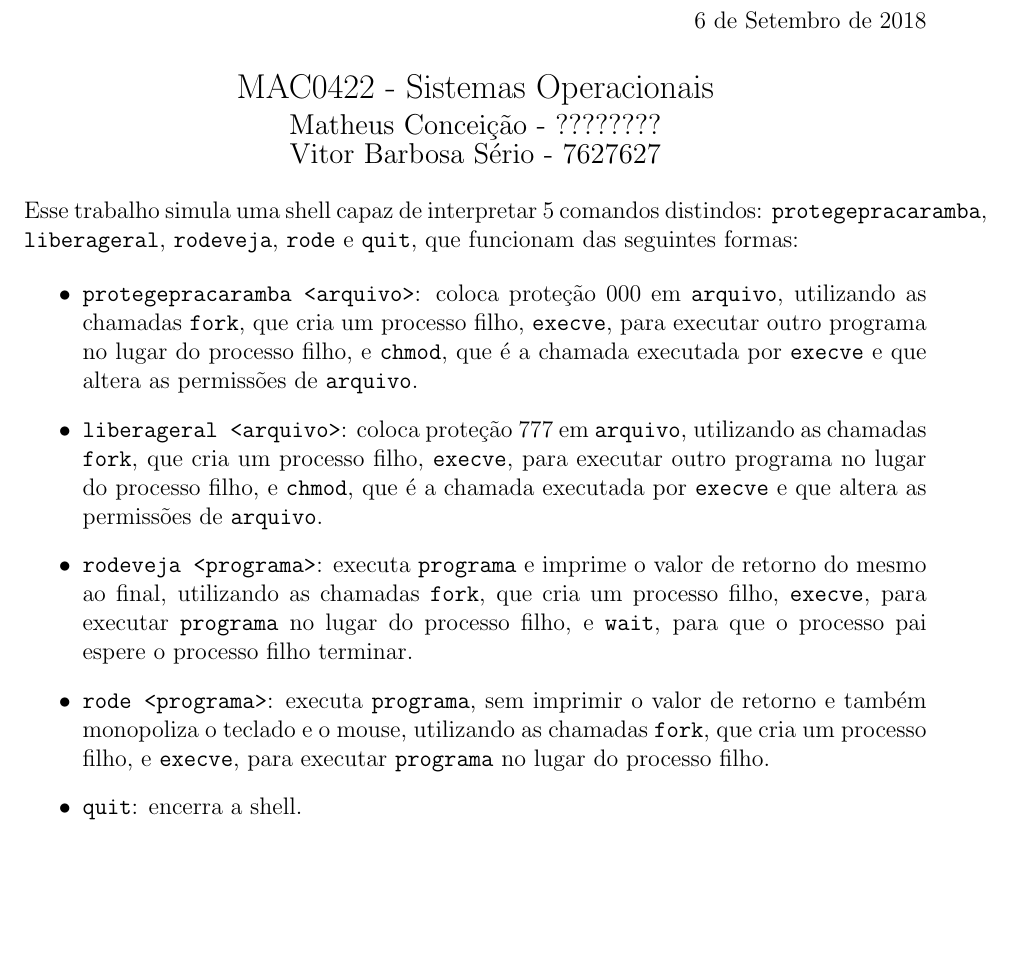
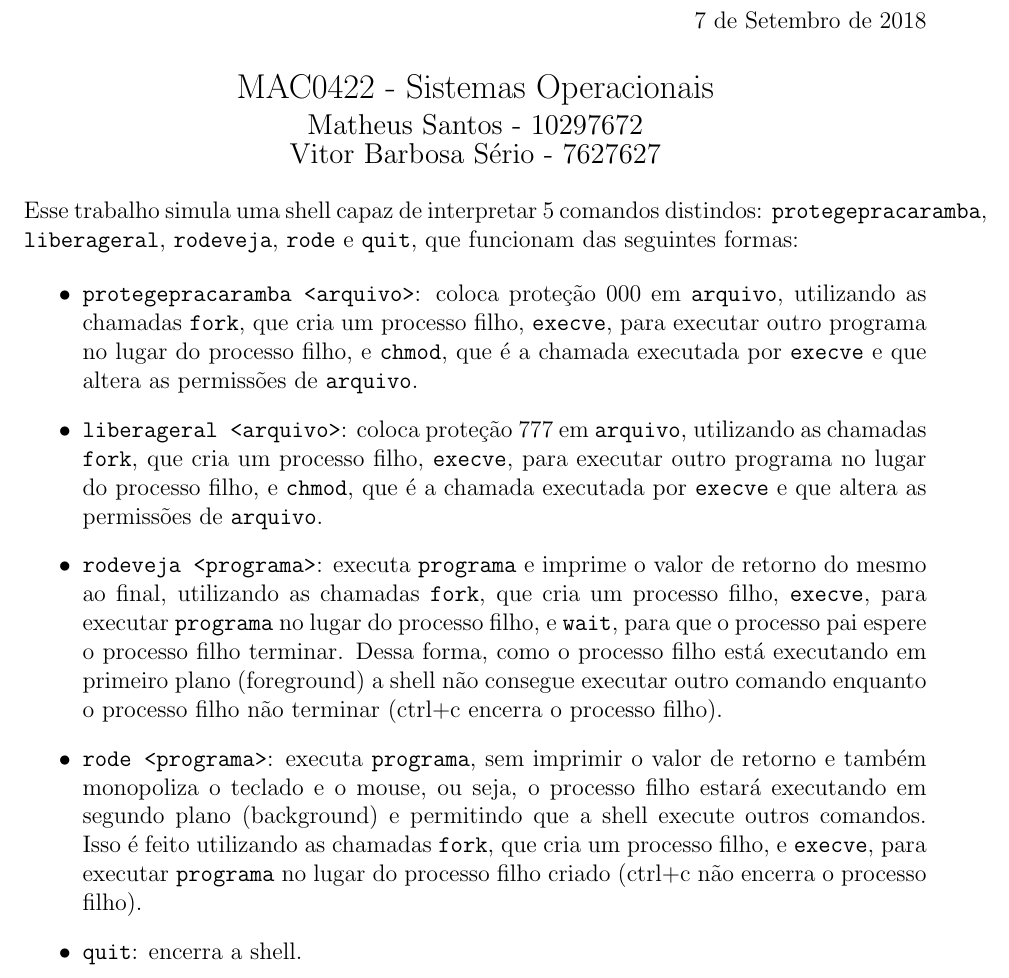
Before and after one commit to MattConce/mac0422, a LaTeX document (ep01/relatorio.tex): part of the page, cut so that both start at the same text, the shorter picture padded with empty space. The pictures show the PDF file ep01/relatorio.pdf that the author committed with the source.

Commit message:
relatorio final

```diff
--- a/ep01/relatorio.tex
+++ b/ep01/relatorio.tex
@@ -18,7 +18,7 @@
 \usetikzlibrary{arrows,shapes,automata,petri,positioning,calc}
 
 \title{MAC0422 - Sistemas Operacionais}
-\author{Matheus Conceição - ???????? \\ Vitor Barbosa Sério - 7627627}
+\author{Matheus Santos - 10297672 \\ Vitor Barbosa Sério - 7627627}
 \date{\today}
 
 \newcommand\eqdef{\stackrel{\mathclap{\normalfont\mbox{def}}}{=}}
@@ -56,10 +56,8 @@ Esse trabalho simula uma shell capaz de interpretar 5 comandos distindos: \textt
 \item \texttt{liberageral <arquivo>}: coloca proteção 777 em \texttt{arquivo}, utilizando as chamadas \texttt{fork}, que cria um processo filho, \texttt{execve}, para executar outro programa no lugar do processo filho, e \texttt{chmod}, que é a chamada executada por \texttt{execve} e que altera as permissões de \texttt{arquivo}.
 
 
-\item \texttt{rodeveja <programa>}: executa \texttt{programa} e imprime o valor de retorno do mesmo ao final, utilizando as chamadas \texttt{fork}, que cria um processo filho, \texttt{execve}, para executar \texttt{programa} no lugar do processo filho, e \texttt{wait}, para que o processo pai espere o processo filho terminar.
-
-
-\item \texttt{rode <programa>}: executa \texttt{programa}, sem imprimir o valor de retorno e também monopoliza o teclado e o mouse, utilizando as chamadas \texttt{fork}, que cria um processo filho, e \texttt{execve}, para executar \texttt{programa} no lugar do processo filho.
+\item \texttt{rodeveja <programa>}: executa \texttt{programa} e imprime o valor de retorno do mesmo ao final, utilizando as chamadas \texttt{fork}, que cria um processo filho, \texttt{execve}, para executar \texttt{programa} no lugar do processo filho, e \texttt{wait}, para que o processo pai espere o processo filho terminar. Dessa forma, como o processo filho está executando em primeiro plano (foreground) a shell não consegue executar outro comando enquanto o processo filho não terminar (ctrl+c encerra o processo filho).
+\item \texttt{rode <programa>}: executa \texttt{programa}, sem imprimir o valor de retorno e também monopoliza o teclado e o mouse, ou seja, o processo filho estará executando em segundo plano (background) e permitindo que a shell execute outros comandos. Isso é feito utilizando as chamadas \texttt{fork}, que cria um processo filho, e \texttt{execve}, para executar \texttt{programa} no lugar do processo filho criado (ctrl+c não encerra o processo filho).
 \item \texttt{quit}: encerra a shell.
 \end{itemize}
 
```
Also changed, not shown: ep01/relatorio.pdf, 2 other files.
